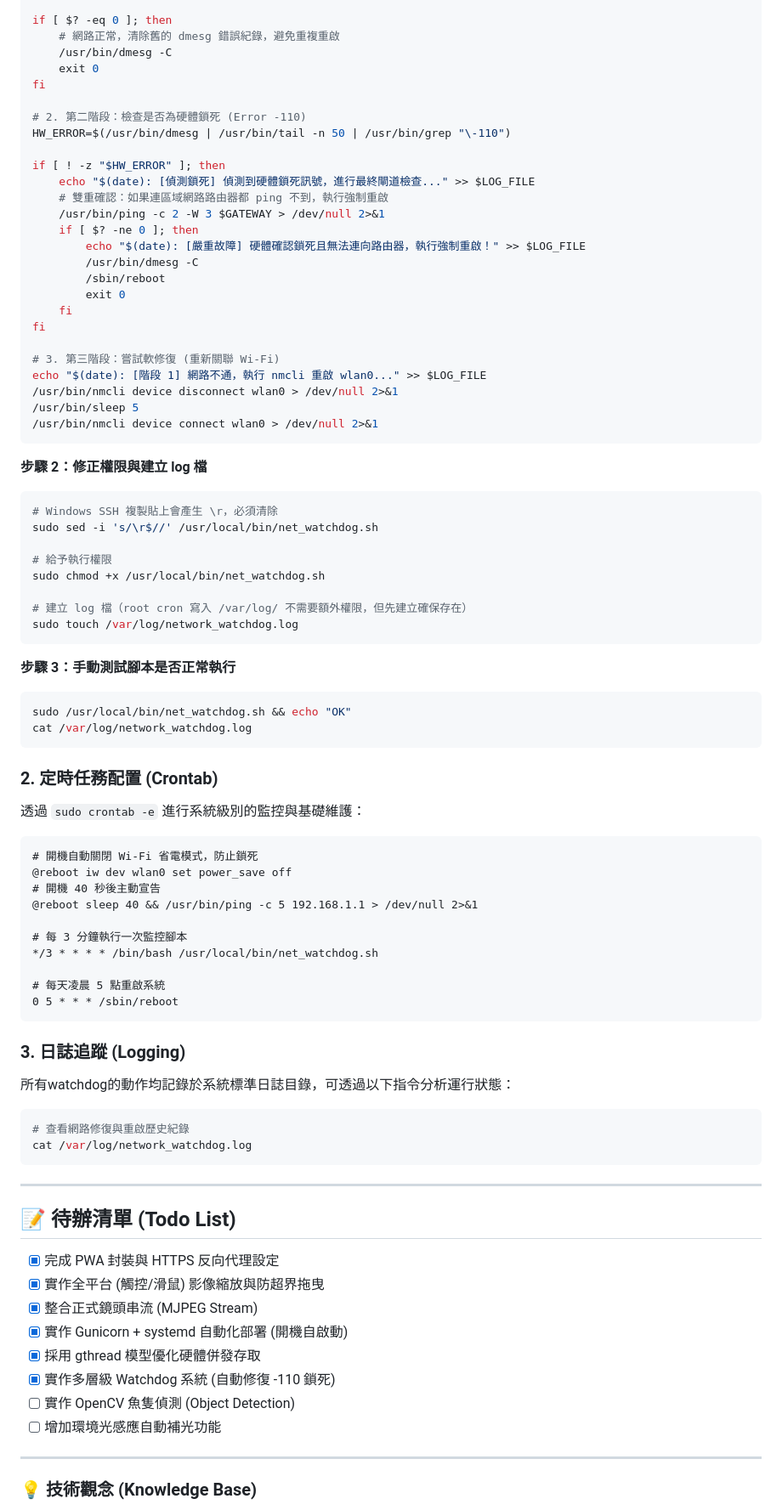
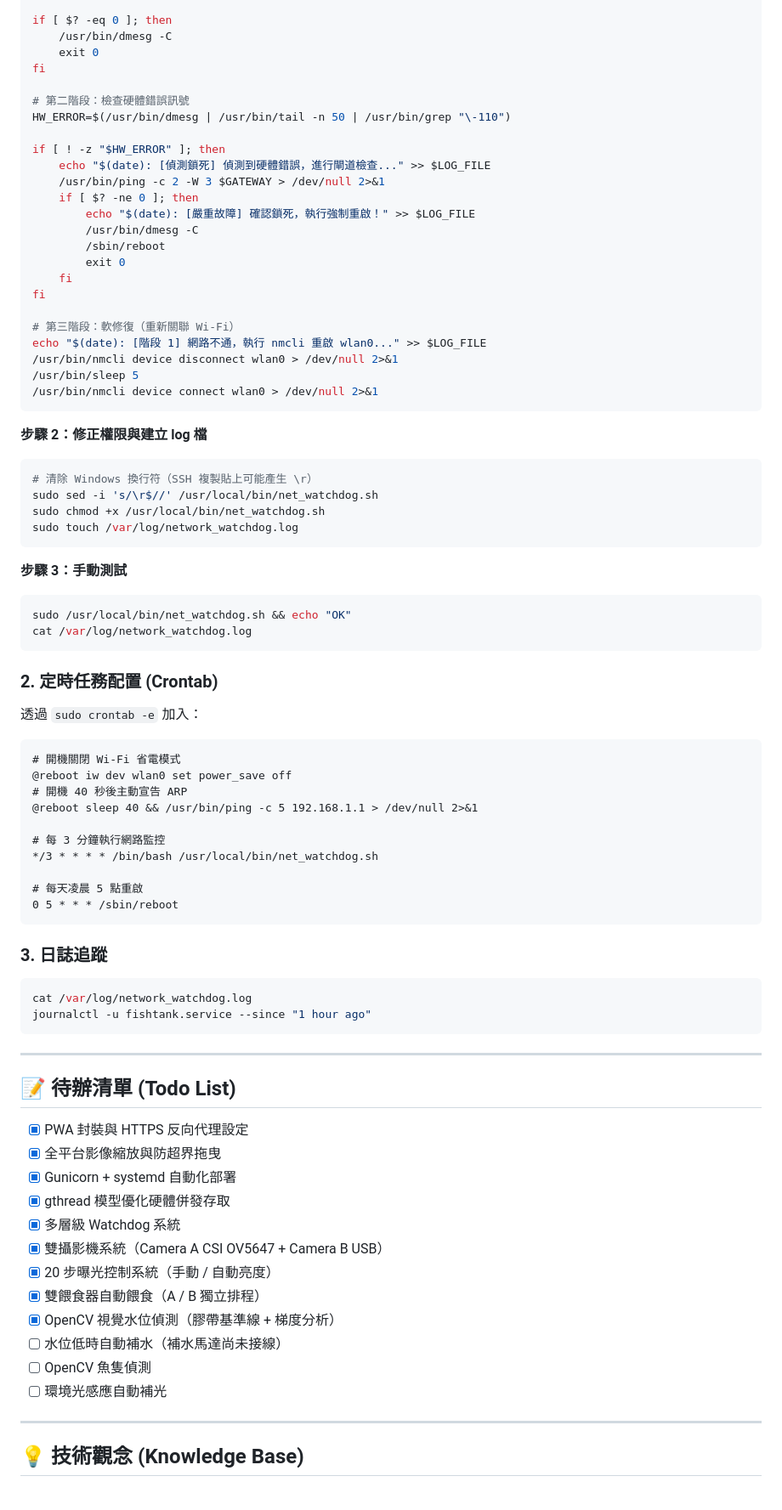
Before and after one commit to CrowHatter/IotFishTank, a Markdown page: README.md, the part around one of its changes. Shown at 85% size. Rendered like a GitHub page; blank space fills up the shorter version.

````diff
--- a/README.md
+++ b/README.md
@@ -181,27 +211,25 @@ echo "$(date): 監控啟動檢查" >> $LOG_FILE
 /usr/bin/ping -c 3 -W 5 $TARGET > /dev/null 2>&1
 
 if [ $? -eq 0 ]; then
-    # 網路正常，清除舊的 dmesg 錯誤紀錄，避免重複重啟
     /usr/bin/dmesg -C
     exit 0
 fi
 
-# 2. 第二階段：檢查是否為硬體鎖死 (Error -110)
+# 第二階段：檢查硬體錯誤訊號
 HW_ERROR=$(/usr/bin/dmesg | /usr/bin/tail -n 50 | /usr/bin/grep "\-110")
 
 if [ ! -z "$HW_ERROR" ]; then
-    echo "$(date): [偵測鎖死] 偵測到硬體鎖死訊號，進行最終閘道檢查..." >> $LOG_FILE
-    # 雙重確認：如果連區域網路路由器都 ping 不到，執行強制重啟
+    echo "$(date): [偵測鎖死] 偵測到硬體錯誤，進行閘道檢查..." >> $LOG_FILE
     /usr/bin/ping -c 2 -W 3 $GATEWAY > /dev/null 2>&1
     if [ $? -ne 0 ]; then
-        echo "$(date): [嚴重故障] 硬體確認鎖死且無法連向路由器，執行強制重啟！" >> $LOG_FILE
+        echo "$(date): [嚴重故障] 確認鎖死，執行強制重啟！" >> $LOG_FILE
         /usr/bin/dmesg -C
         /sbin/reboot
         exit 0
     fi
 fi
 
-# 3. 第三階段：嘗試軟修復 (重新關聯 Wi-Fi)
+# 第三階段：軟修復（重新關聯 Wi-Fi）
 echo "$(date): [階段 1] 網路不通，執行 nmcli 重啟 wlan0..." >> $LOG_FILE
 /usr/bin/nmcli device disconnect wlan0 > /dev/null 2>&1
 /usr/bin/sleep 5
@@ -210,58 +238,57 @@ echo "$(date): [階段 1] 網路不通，執行 nmcli 重啟 wlan0..." >> $LOG_F
 
 **步驟 2：修正權限與建立 log 檔**
 ```bash
-# Windows SSH 複製貼上會產生 \r，必須清除
+# 清除 Windows 換行符（SSH 複製貼上可能產生 \r）
 sudo sed -i 's/\r$//' /usr/local/bin/net_watchdog.sh
-
-# 給予執行權限
 sudo chmod +x /usr/local/bin/net_watchdog.sh
-
-# 建立 log 檔（root cron 寫入 /var/log/ 不需要額外權限，但先建立確保存在）
 sudo touch /var/log/network_watchdog.log
 ```
 
-**步驟 3：手動測試腳本是否正常執行**
+**步驟 3：手動測試**
 ```bash
 sudo /usr/local/bin/net_watchdog.sh && echo "OK"
 cat /var/log/network_watchdog.log
 ```
 
 ### 2. 定時任務配置 (Crontab)
-透過 `sudo crontab -e` 進行系統級別的監控與基礎維護：
+透過 `sudo crontab -e` 加入：
 ```cron
-# 開機自動關閉 Wi-Fi 省電模式，防止鎖死
+# 開機關閉 Wi-Fi 省電模式
 @reboot iw dev wlan0 set power_save off
-# 開機 40 秒後主動宣告
+# 開機 40 秒後主動宣告 ARP
 @reboot sleep 40 && /usr/bin/ping -c 5 192.168.1.1 > /dev/null 2>&1
 
-# 每 3 分鐘執行一次監控腳本
+# 每 3 分鐘執行網路監控
 */3 * * * * /bin/bash /usr/local/bin/net_watchdog.sh
 
-# 每天凌晨 5 點重啟系統
+# 每天凌晨 5 點重啟
 0 5 * * * /sbin/reboot
 ```
 
-### 3. 日誌追蹤 (Logging)
-所有watchdog的動作均記錄於系統標準日誌目錄，可透過以下指令分析運行狀態：
+### 3. 日誌追蹤
 ```bash
-# 查看網路修復與重啟歷史紀錄
 cat /var/log/network_watchdog.log
+journalctl -u fishtank.service --since "1 hour ago"
 ```
 
 ---
 
 ## 📝 待辦清單 (Todo List)
 
-- [x] 完成 PWA 封裝與 HTTPS 反向代理設定
-- [x] 實作全平台 (觸控/滑鼠) 影像縮放與防超界拖曳
-- [x] 整合正式鏡頭串流 (MJPEG Stream)
-- [x] 實作 Gunicorn + systemd 自動化部署 (開機自啟動)
-- [x] 採用 gthread 模型優化硬體併發存取
-- [x] 實作多層級 Watchdog 系統 (自動修復 -110 鎖死)
-- [ ] 實作 OpenCV 魚隻偵測 (Object Detection)
-- [ ] 增加環境光感應自動補光功能
+- [x] PWA 封裝與 HTTPS 反向代理設定
+- [x] 全平台影像縮放與防超界拖曳
+- [x] Gunicorn + systemd 自動化部署
+- [x] gthread 模型優化硬體併發存取
+- [x] 多層級 Watchdog 系統
+- [x] 雙攝影機系統（Camera A CSI OV5647 + Camera B USB）
+- [x] 20 步曝光控制系統（手動 / 自動亮度）
+- [x] 雙餵食器自動餵食（A / B 獨立排程）
+- [x] OpenCV 視覺水位偵測（膠帶基準線 + 梯度分析）
+- [ ] 水位低時自動補水（補水馬達尚未接線）
+- [ ] OpenCV 魚隻偵測
+- [ ] 環境光感應自動補光
 
 ---
 
-### 💡 技術觀念 (Knowledge Base)
+## 💡 技術觀念 (Knowledge Base)
 
````
Also changed, not shown: other parts of README.md (+82 -46 lines).
